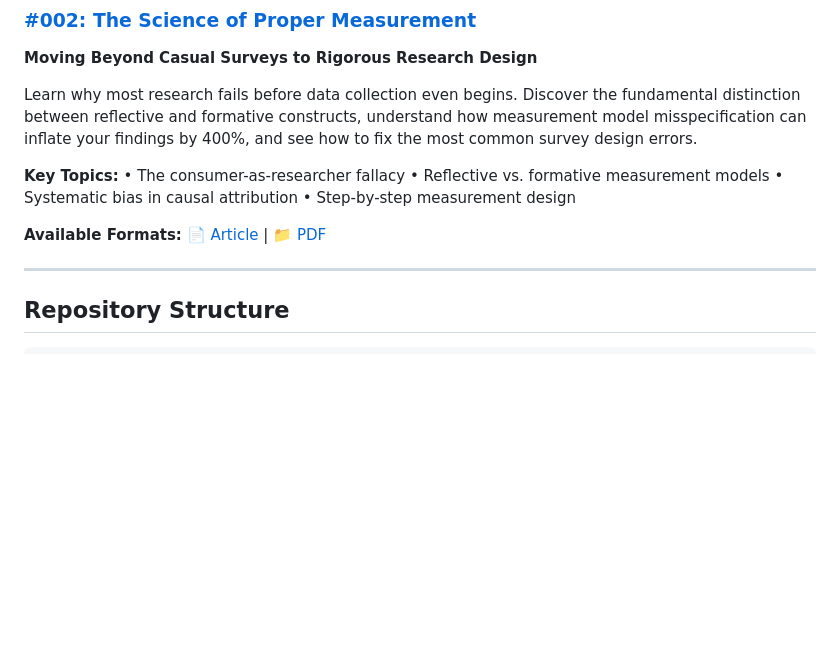
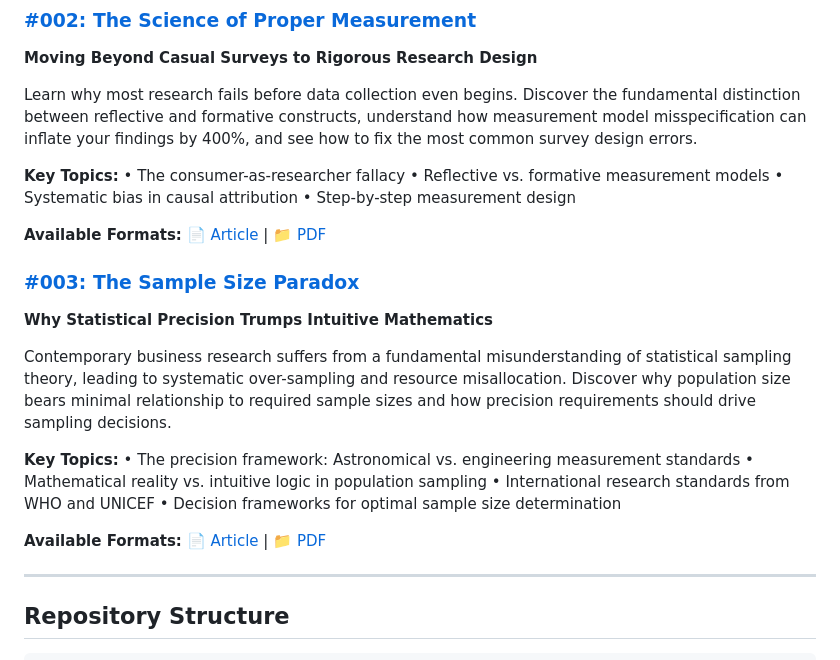
Before and after one commit to vtmade/research-edge-series, a Markdown page: README.md, the part around the change. Rendered like a GitHub page; blank space fills up the shorter version.

Commit message:
Update README: Add Article #003 synopsis and reference Sample Precision PDF

```diff
--- a/README.md
+++ b/README.md
@@ -43,6 +43,19 @@ Learn why most research fails before data collection even begins. Discover the f
 
 **Available Formats:** [📄 Article](./articles/002-measurement-fundamentals.md) | [📁 PDF](./assets/002-research-edge-series-measurement-fundamentals.pdf)
 
+### [#003: The Sample Size Paradox](./articles/003-sample-size-paradox.md)
+**Why Statistical Precision Trumps Intuitive Mathematics**
+
+Contemporary business research suffers from a fundamental misunderstanding of statistical sampling theory, leading to systematic over-sampling and resource misallocation. Discover why population size bears minimal relationship to required sample sizes and how precision requirements should drive sampling decisions.
+
+**Key Topics:**
+• The precision framework: Astronomical vs. engineering measurement standards
+• Mathematical reality vs. intuitive logic in population sampling
+• International research standards from WHO and UNICEF
+• Decision frameworks for optimal sample size determination
+
+**Available Formats:** [📄 Article](./articles/003-sample-size-paradox.md) | [📁 PDF](./assets/Sample%20Precision.pdf)
+
 ---
 
 ## Repository Structure
```
